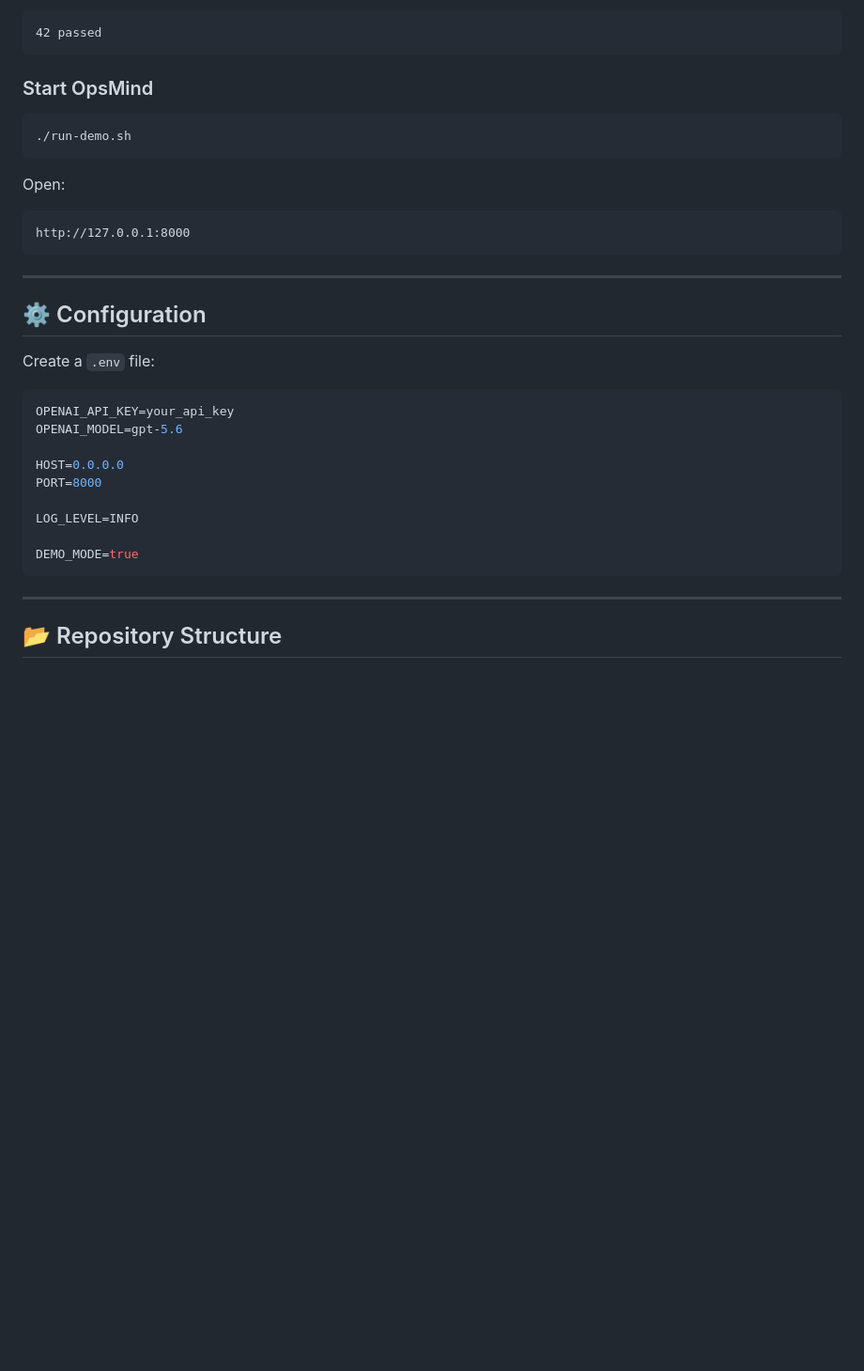
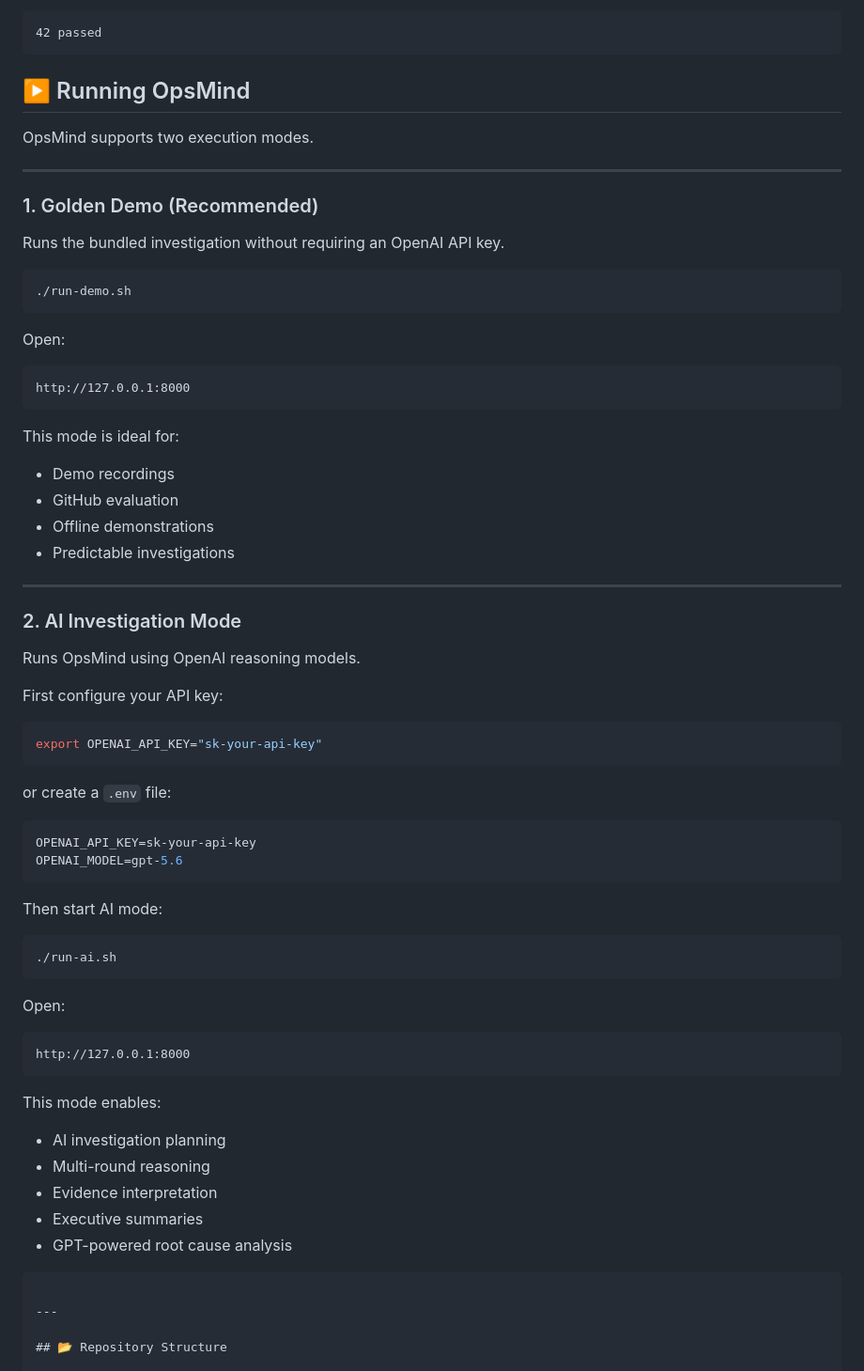
Before and after one commit to HungryBrain-bot/opsmind-hackathon, a Markdown page: README.md, the part around the change. Shown at 94% size. Rendered like a GitHub page; blank space fills up the shorter version.

Commit message:
Enhance README with OpsMind execution modes
Added detailed instructions for running OpsMind in both Golden Demo and AI Investigation modes, including configuration steps and expected outcomes.

````diff
--- a/README.md
+++ b/README.md
@@ -489,7 +489,15 @@ Expected output:
 42 passed
 ```
 
-### Start OpsMind
+## ▶️ Running OpsMind
+
+OpsMind supports two execution modes.
+
+---
+
+### 1. Golden Demo (Recommended)
+
+Runs the bundled investigation without requiring an OpenAI API key.
 
 ```bash
 ./run-demo.sh
@@ -501,22 +509,51 @@ Open:
 http://127.0.0.1:8000
 ```
 
+This mode is ideal for:
+
+- Demo recordings
+- GitHub evaluation
+- Offline demonstrations
+- Predictable investigations
+
 ---
 
-## ⚙️ Configuration
+### 2. AI Investigation Mode
 
-Create a `.env` file:
+Runs OpsMind using OpenAI reasoning models.
+
+First configure your API key:
+
+```bash
+export OPENAI_API_KEY="sk-your-api-key"
+```
+
+or create a `.env` file:
 
 ```env
-OPENAI_API_KEY=your_api_key
+OPENAI_API_KEY=sk-your-api-key
 OPENAI_MODEL=gpt-5.6
+```
 
-HOST=0.0.0.0
-PORT=8000
+Then start AI mode:
 
-LOG_LEVEL=INFO
+```bash
+./run-ai.sh
+```
 
-DEMO_MODE=true
+Open:
+
+```text
+http://127.0.0.1:8000
+```
+
+This mode enables:
+
+- AI investigation planning
+- Multi-round reasoning
+- Evidence interpretation
+- Executive summaries
+- GPT-powered root cause analysis
 ```
 
 ---
````
